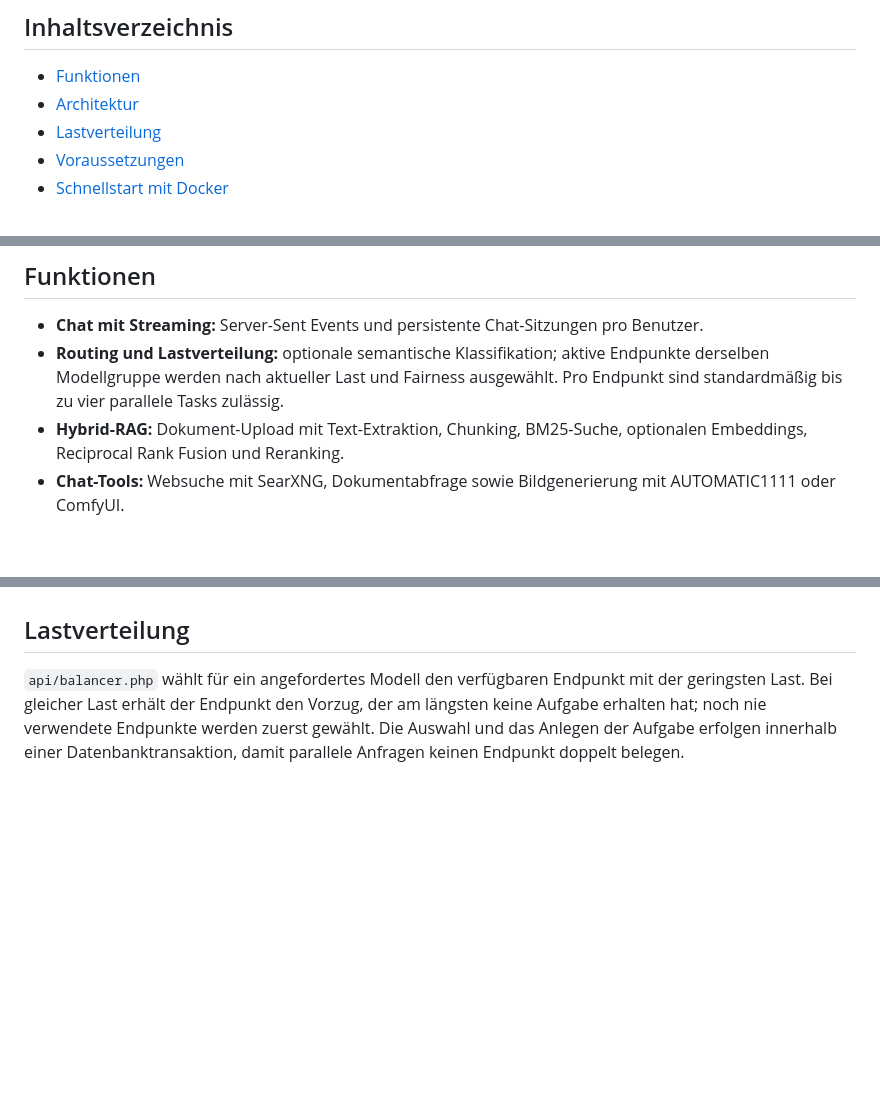
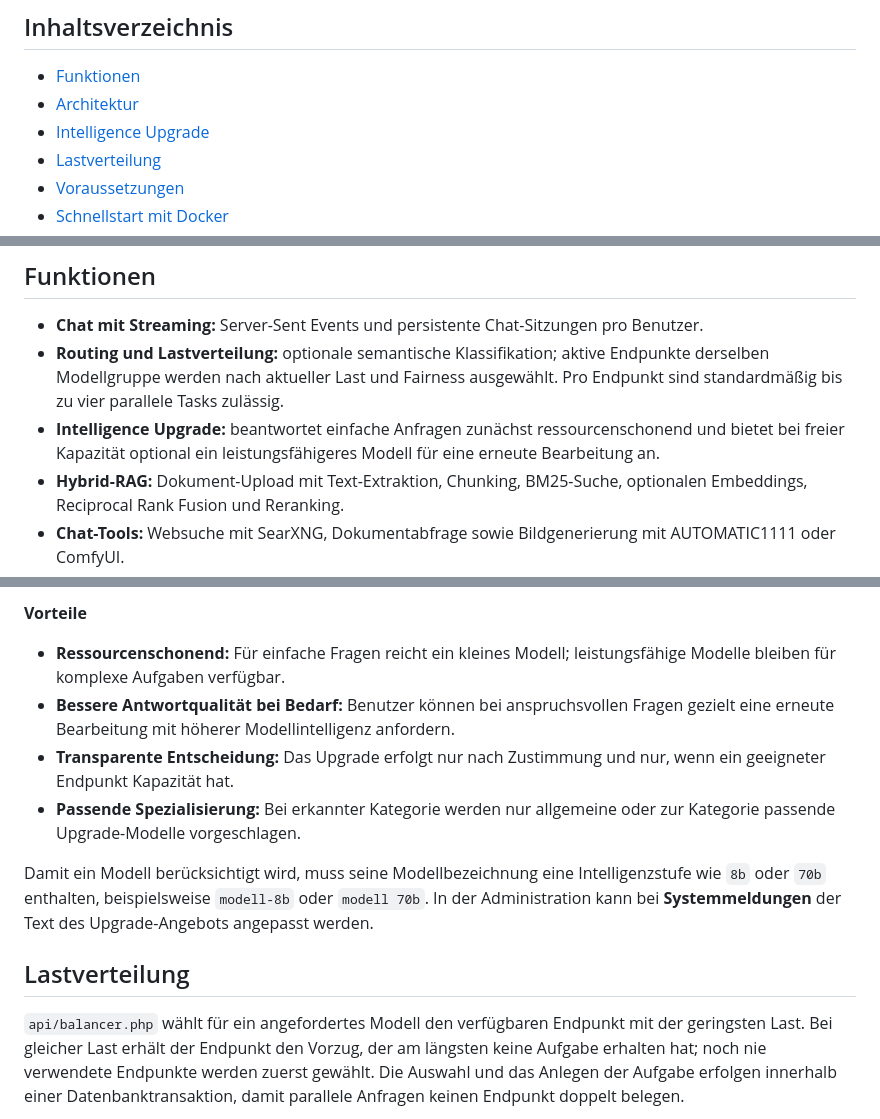
Before and after one commit to dareinelt/LLMInt, a Markdown page: README.md, 3 parts joined by grey strips. Rendered like a GitHub page; blank space fills up the shorter version.

Commit message:
docs: visualize intelligence upgrade
Co-authored-by: Copilot App <223556219+Copilot@users.noreply.github.com>

```diff
--- a/README.md
+++ b/README.md
@@ -6,6 +6,7 @@ LLMInt ist eine framework-freie PHP-/MySQL-Anwendung für den Betrieb einer inte
 
 - [Funktionen](#funktionen)
 - [Architektur](#architektur)
+- [Intelligence Upgrade](#intelligence-upgrade)
 - [Lastverteilung](#lastverteilung)
 - [Voraussetzungen](#voraussetzungen)
 - [Schnellstart mit Docker](#schnellstart-mit-docker)
@@ -22,6 +23,7 @@ LLMInt ist eine framework-freie PHP-/MySQL-Anwendung für den Betrieb einer inte
 
 - **Chat mit Streaming:** Server-Sent Events und persistente Chat-Sitzungen pro Benutzer.
 - **Routing und Lastverteilung:** optionale semantische Klassifikation; aktive Endpunkte derselben Modellgruppe werden nach aktueller Last und Fairness ausgewählt. Pro Endpunkt sind standardmäßig bis zu vier parallele Tasks zulässig.
+- **Intelligence Upgrade:** beantwortet einfache Anfragen zunächst ressourcenschonend und bietet bei freier Kapazität optional ein leistungsfähigeres Modell für eine erneute Bearbeitung an.
 - **Hybrid-RAG:** Dokument-Upload mit Text-Extraktion, Chunking, BM25-Suche, optionalen Embeddings, Reciprocal Rank Fusion und Reranking.
 - **Chat-Tools:** Websuche mit SearXNG, Dokumentabfrage sowie Bildgenerierung mit AUTOMATIC1111 oder ComfyUI.
 - **Authentifizierung:** lokale Konten, Selbstregistrierung und E-Mail-Verifikation, Passwort-Reset, LDAP/Active Directory sowie optionales Kerberos-basiertes Windows-SSO.
@@ -49,3 +69,11 @@ Wichtige Komponenten:
+**Vorteile**
+
+- **Ressourcenschonend:** Für einfache Fragen reicht ein kleines Modell; leistungsfähige Modelle bleiben für komplexe Aufgaben verfügbar.
+- **Bessere Antwortqualität bei Bedarf:** Benutzer können bei anspruchsvollen Fragen gezielt eine erneute Bearbeitung mit höherer Modellintelligenz anfordern.
+- **Transparente Entscheidung:** Das Upgrade erfolgt nur nach Zustimmung und nur, wenn ein geeigneter Endpunkt Kapazität hat.
+- **Passende Spezialisierung:** Bei erkannter Kategorie werden nur allgemeine oder zur Kategorie passende Upgrade-Modelle vorgeschlagen.
+
+Damit ein Modell berücksichtigt wird, muss seine Modellbezeichnung eine Intelligenzstufe wie `8b` oder `70b` enthalten, beispielsweise `modell-8b` oder `modell 70b`. In der Administration kann bei **Systemmeldungen** der Text des Upgrade-Angebots angepasst werden.
 
 ## Lastverteilung
 
```
Also changed, not shown: other parts of README.md (+18 -0 lines).
